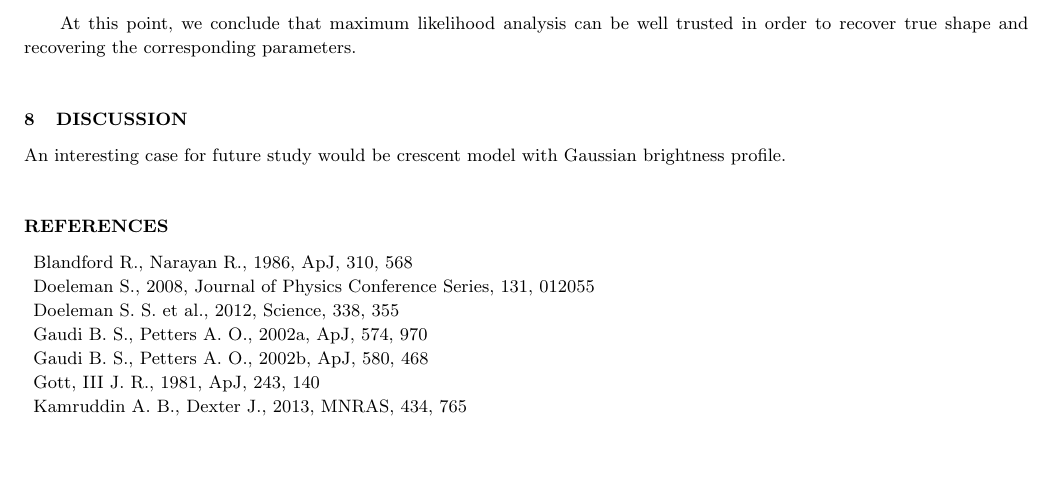
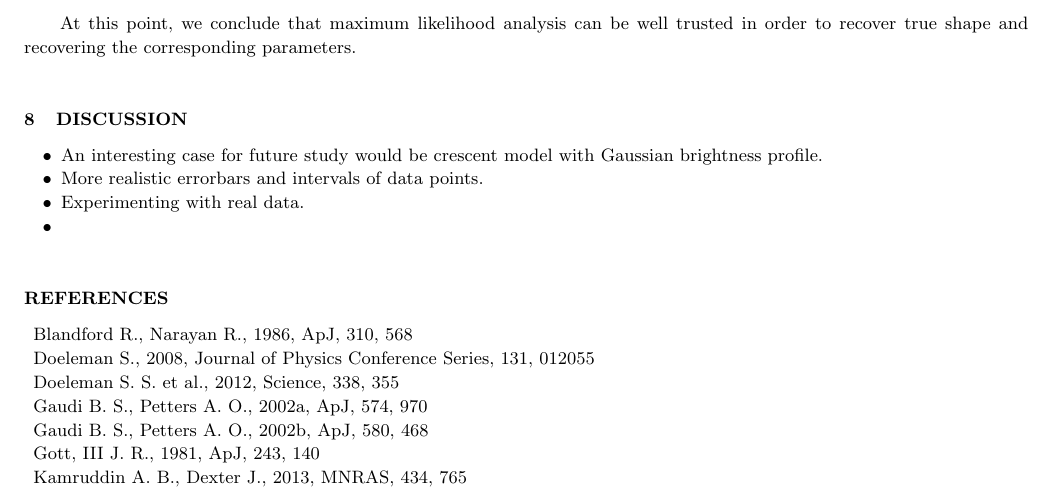
Before and after one commit to psaha/microlens, a LaTeX paper (paper1/ms.tex, which reads paper1/discussion.tex): part of page 13 of 13, cut so that both start at the same text, the shorter picture padded with empty space. Compiled offline with pdfLaTeX; a LaTeX package or settings file that is missing is left out.

```diff
--- a/paper1/discussion.tex
+++ b/paper1/discussion.tex
@@ -1,3 +1,10 @@
 \section{Discussion}
 
-An interesting case for future study would be crescent model with Gaussian brightness profile.
+
+\begin{itemize}
+\item An interesting case for future study would be crescent model with Gaussian brightness profile.
+\item More realistic errorbars and intervals of data points.
+\item Experimenting with real data.
+\item
+
+\end{itemize}
```
Also changed, not shown: paper1/Makefile, paper1/plots/lightcurve_crescent_1.png (renamed from paper1/lightcurve_crescent_1.png), paper1/plots/lightcurve_disc_1.png (renamed from paper1/lightcurve_disc_1.png), paper1/plots/lightcurve_gaussian_1.png (renamed from paper1/lightcurve_gaussian_1.png).
